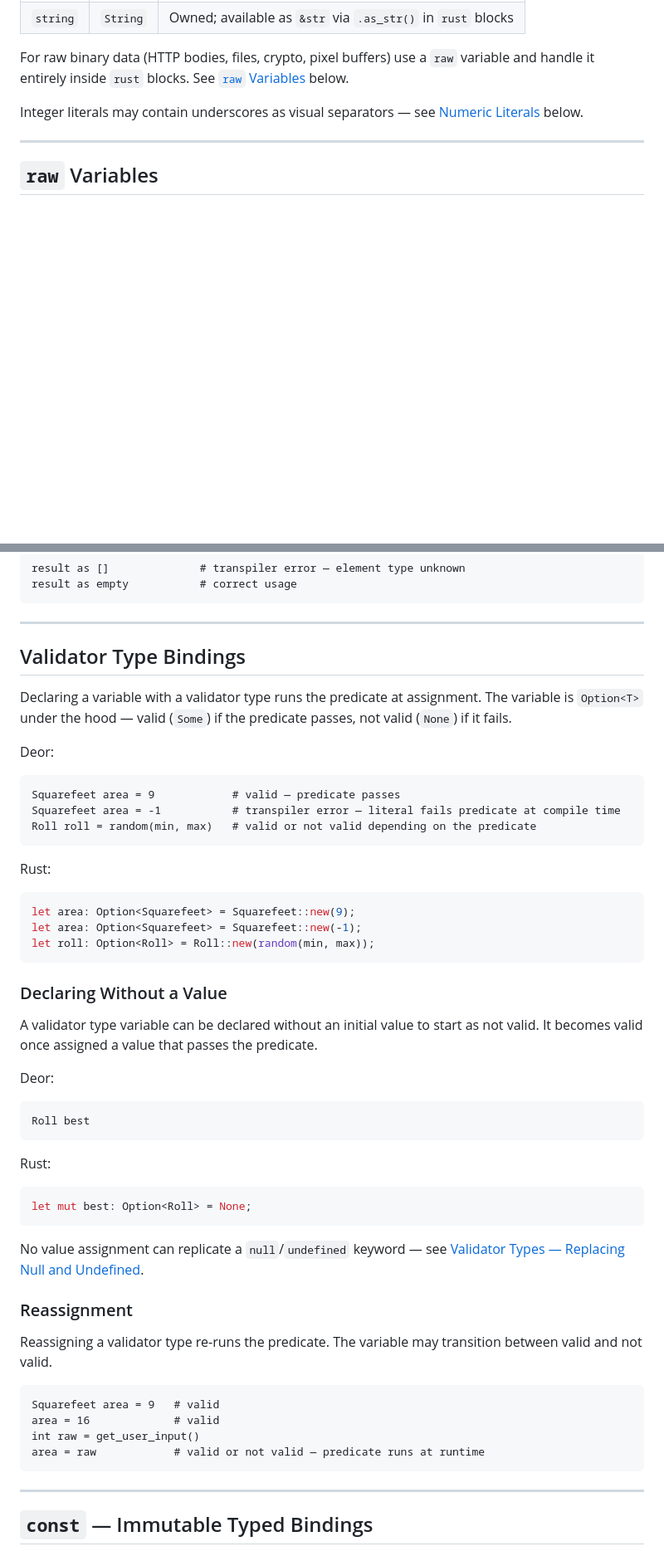
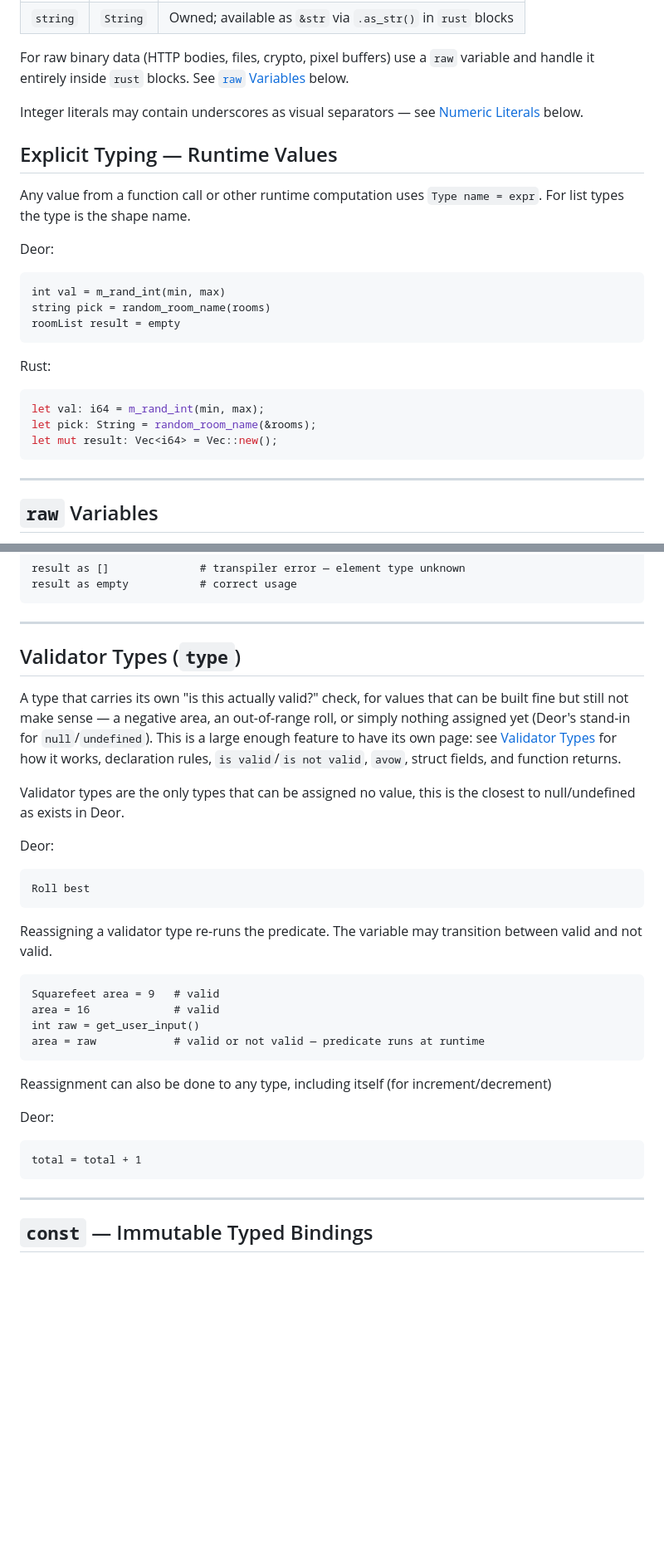
Before and after one commit to nathanphoffman/DeorLang, a Markdown page: specification/docs/variables.md, 2 parts joined by grey strips. Shown at 83% size. Rendered like a GitHub page; blank space fills up the shorter version.

Commit message:
cleaning up vars and types page

````diff
--- a/specification/docs/variables.md
+++ b/specification/docs/variables.md
@@ -17,6 +18,25 @@ Deor's built-in primitive types and their Rust equivalents:
 For raw binary data (HTTP bodies, files, crypto, pixel buffers) use a `raw` variable and handle it entirely inside `rust` blocks. See [`raw` Variables](#raw-variables) below.
 
 Integer literals may contain underscores as visual separators — see [Numeric Literals](#numeric-literals) below.
+
+
+## Explicit Typing — Runtime Values
+
+Any value from a function call or other runtime computation uses `Type name = expr`. For list types the type is the shape name.
+
+Deor:
+```deor
+int val = m_rand_int(min, max)
+string pick = random_room_name(rooms)
+roomList result = empty
+```
+
+Rust:
+```rust
+let val: i64 = m_rand_int(min, max);
+let pick: String = random_room_name(&rooms);
+let mut result: Vec<i64> = Vec::new();
+```
 
 ---
 
@@ -167,41 +158,18 @@ result as empty           # correct usage
 
 ---
 
-## Validator Type Bindings
+## Validator Types (`type`)
 
-Declaring a variable with a validator type runs the predicate at assignment. The variable is `Option<T>` under the hood — valid (`Some`) if the predicate passes, not valid (`None`) if it fails.
+A type that carries its own "is this actually valid?" check, for values that can be built fine but still not make sense — a negative area, an out-of-range roll,
+or simply nothing assigned yet (Deor's stand-in for `null`/`undefined`). This is a large enough feature to have its own page: see [Validator Types](docs/validator_types.md)
+for how it works, declaration rules, `is valid`/`is not valid`, `avow`, struct fields, and function returns.
 
-Deor:
-```deor
-Squarefeet area = 9            # valid — predicate passes
-Squarefeet area = -1           # transpiler error — literal fails predicate at compile time
-Roll roll = random(min, max)   # valid or not valid depending on the predicate
-```
-
-Rust:
-```rust
-let area: Option<Squarefeet> = Squarefeet::new(9);
-let area: Option<Squarefeet> = Squarefeet::new(-1);
-let roll: Option<Roll> = Roll::new(random(min, max));
-```
-
-### Declaring Without a Value
-
-A validator type variable can be declared without an initial value to start as not valid. It becomes valid once assigned a value that passes the predicate.
+Validator types are the only types that can be assigned no value, this is the closest to null/undefined as exists in Deor.
 
 Deor:
 ```deor
 Roll best
 ```
-
-Rust:
-```rust
-let mut best: Option<Roll> = None;
-```
-
-No value assignment can replicate a `null`/`undefined` keyword — see [Validator Types — Replacing Null and Undefined](docs/validator_types.md#replacing-null-and-undefined).
-
-### Reassignment
 
 Reassigning a validator type re-runs the predicate. The variable may transition between valid and not valid.
 
@@ -210,6 +178,13 @@ Squarefeet area = 9   # valid
 area = 16             # valid
 int raw = get_user_input()
 area = raw            # valid or not valid — predicate runs at runtime
+```
+
+Reassignment can also be done to any type, including itself (for increment/decrement)
+
+Deor:
+```deor
+total = total + 1
 ```
 
 ---
````
Also changed, not shown: other parts of specification/docs/variables.md (+1 -53 lines).
